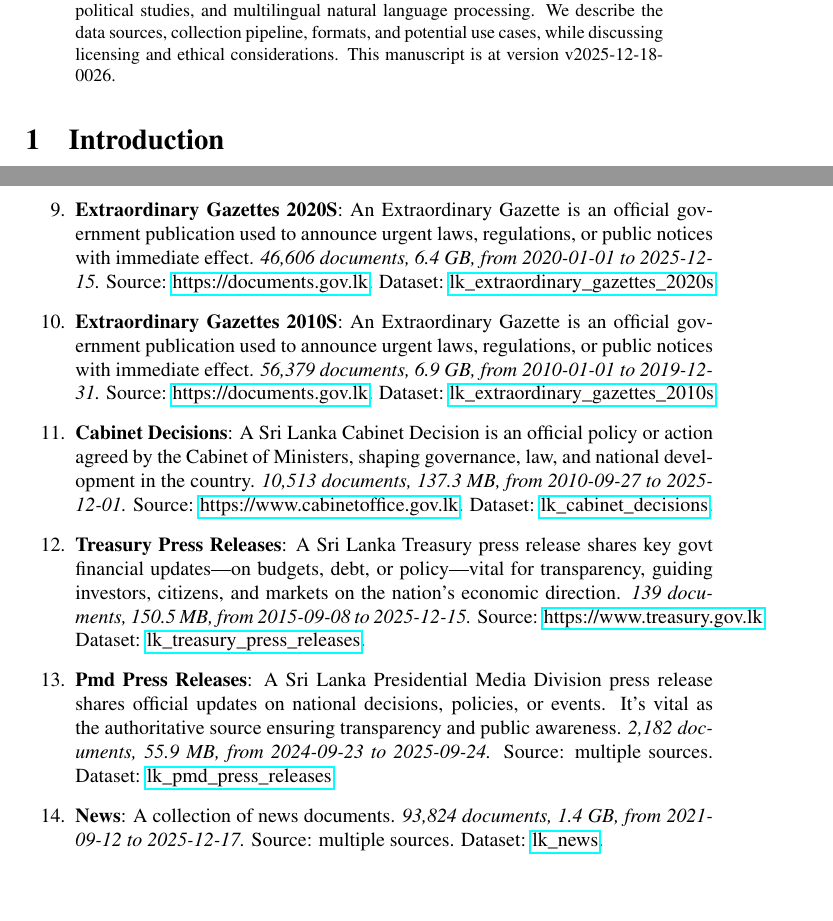
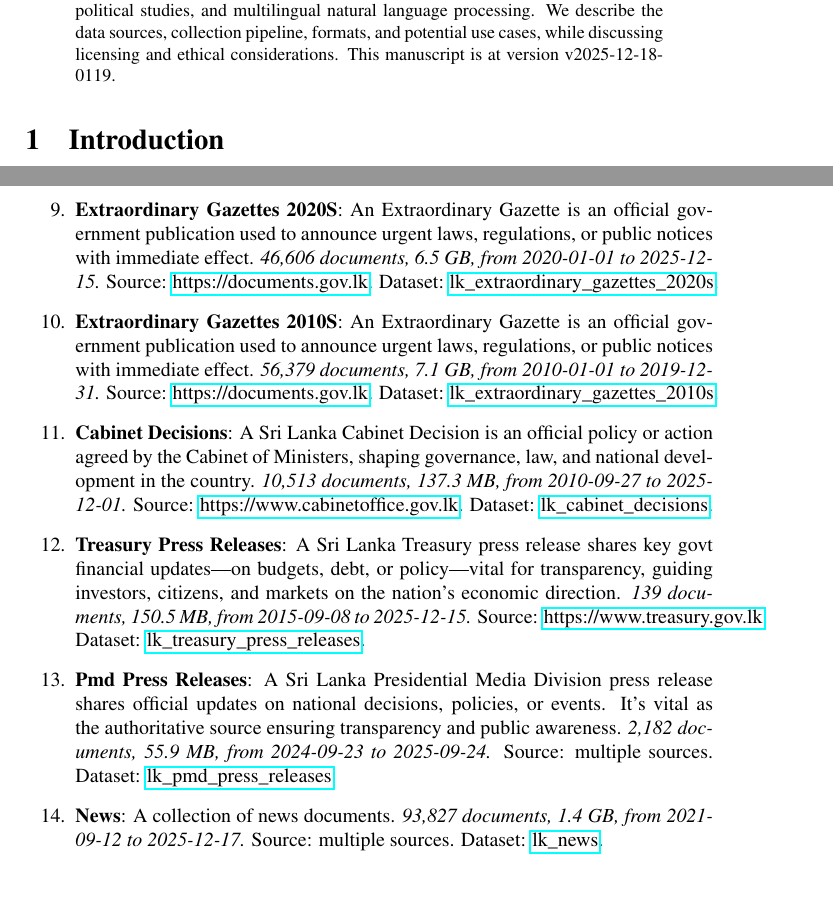
Before and after one commit to nuuuwan/lk_datasets, a LaTeX paper (latex/lk_datasets.tex): two parts of pages 1 and 3 of 7, joined at a grey line, cut so that both start at the same text. Compiled offline with pdfLaTeX; a LaTeX package or settings file that is missing is left out.

Commit message:
🤖 [build.yml] 2025-12-17-1949

```diff
--- a/latex/lk_datasets.tex
+++ b/latex/lk_datasets.tex
@@ -16,7 +16,7 @@
 \normalsize%
 \maketitle%
 \begin{abstract}%
-We present a collection of open, machine-readable document datasets covering parliamentary proceedings, legal judgments, government publications, news, and tourism statistics from Sri Lanka. The collection currently comprises of  244,130  documents (55.1 GB) across 26  datasets in Sinhala, Tamil, and English. The datasets are updated daily and mirrored on GitHub and Hugging Face. These resources aim to support research in computational linguistics, legal analytics, socio-political studies, and multilingual natural language processing. We describe the data sources, collection pipeline, formats, and potential use cases, while discussing licensing and ethical considerations. This manuscript is at version v2025-12-18-0026.%
+We present a collection of open, machine-readable document datasets covering parliamentary proceedings, legal judgments, government publications, news, and tourism statistics from Sri Lanka. The collection currently comprises of  244,133  documents (55.5 GB) across 26  datasets in Sinhala, Tamil, and English. The datasets are updated daily and mirrored on GitHub and Hugging Face. These resources aim to support research in computational linguistics, legal analytics, socio-political studies, and multilingual natural language processing. We describe the data sources, collection pipeline, formats, and potential use cases, while discussing licensing and ethical considerations. This manuscript is at version v2025-12-18-0119.%
 
 %
 \end{abstract}%
@@ -111,9 +111,9 @@ As of v2025-12-18-0026, Sri Lanka Document Datasets
 \item%
 \textbf{Bills}: A Bill is a draft law proposed in Parliament. It becomes binding once passed and enacted, shaping governance, rights, and daily life in the country.\textit{ 4,131 documents, 1.8 GB, from 2010{-}05{-}10 to 2025{-}12{-}12.} Source: \href{https://documents.gov.lk}{https://documents.gov.lk}. Dataset: \href{https://github.com/nuuuwan/lk\_legal\_docs/tree/data\_lk\_bills/data/lk\_bills}{lk\_bills}.%
 \item%
-\textbf{Extraordinary Gazettes 2020S}: An Extraordinary Gazette is an official government publication used to announce urgent laws, regulations, or public notices with immediate effect.\textit{ 46,606 documents, 6.4 GB, from 2020{-}01{-}01 to 2025{-}12{-}15.} Source: \href{https://documents.gov.lk}{https://documents.gov.lk}. Dataset: \href{https://github.com/nuuuwan/lk\_legal\_docs/tree/data\_lk\_extraordinary\_gazettes\_2020s/data/lk\_extraordinary\_gazettes\_2020s}{lk\_extraordinary\_gazettes\_2020s}.%
+\textbf{Extraordinary Gazettes 2020S}: An Extraordinary Gazette is an official government publication used to announce urgent laws, regulations, or public notices with immediate effect.\textit{ 46,606 documents, 6.5 GB, from 2020{-}01{-}01 to 2025{-}12{-}15.} Source: \href{https://documents.gov.lk}{https://documents.gov.lk}. Dataset: \href{https://github.com/nuuuwan/lk\_legal\_docs/tree/data\_lk\_extraordinary\_gazettes\_2020s/data/lk\_extraordinary\_gazettes\_2020s}{lk\_extraordinary\_gazettes\_2020s}.%
 \item%
-\textbf{Extraordinary Gazettes 2010S}: An Extraordinary Gazette is an official government publication used to announce urgent laws, regulations, or public notices with immediate effect.\textit{ 56,379 documents, 6.9 GB, from 2010{-}01{-}01 to 2019{-}12{-}31.} Source: \href{https://documents.gov.lk}{https://documents.gov.lk}. Dataset: \href{https://github.com/nuuuwan/lk\_legal\_docs/tree/data\_lk\_extraordinary\_gazettes\_2010s/data/lk\_extraordinary\_gazettes\_2010s}{lk\_extraordinary\_gazettes\_2010s}.%
+\textbf{Extraordinary Gazettes 2010S}: An Extraordinary Gazette is an official government publication used to announce urgent laws, regulations, or public notices with immediate effect.\textit{ 56,379 documents, 7.1 GB, from 2010{-}01{-}01 to 2019{-}12{-}31.} Source: \href{https://documents.gov.lk}{https://documents.gov.lk}. Dataset: \href{https://github.com/nuuuwan/lk\_legal\_docs/tree/data\_lk\_extraordinary\_gazettes\_2010s/data/lk\_extraordinary\_gazettes\_2010s}{lk\_extraordinary\_gazettes\_2010s}.%
 \item%
 \textbf{Cabinet Decisions}: A Sri Lanka Cabinet Decision is an official policy or action agreed by the Cabinet of Ministers, shaping governance, law, and national development in the country.\textit{ 10,513 documents, 137.3 MB, from 2010{-}09{-}27 to 2025{-}12{-}01.} Source: \href{https://www.cabinetoffice.gov.lk}{https://www.cabinetoffice.gov.lk}. Dataset: \href{https://github.com/nuuuwan/lk\_cabinet\_decisions/tree/data/data/lk\_cabinet\_decisions}{lk\_cabinet\_decisions}.%
 \item%
@@ -121,7 +121,7 @@ As of v2025-12-18-0026, Sri Lanka Document Datasets
 \item%
 \textbf{Pmd Press Releases}: A Sri Lanka Presidential Media Division press release shares official updates on national decisions, policies, or events. It’s vital as the authoritative source ensuring transparency and public awareness.\textit{ 2,182 documents, 55.9 MB, from 2024{-}09{-}23 to 2025{-}09{-}24.} Source: multiple sources. Dataset: \href{https://github.com/nuuuwan/lk\_pmd/tree/data\_lk\_pmd\_press\_releases/data/lk\_pmd\_press\_releases}{lk\_pmd\_press\_releases}.%
 \item%
-\textbf{News}: A collection of news documents.\textit{ 93,824 documents, 1.4 GB, from 2021{-}09{-}12 to 2025{-}12{-}17.} Source: multiple sources. Dataset: \href{https://github.com/nuuuwan/lk\_news/tree/data/data/lk\_news}{lk\_news}.%
+\textbf{News}: A collection of news documents.\textit{ 93,827 documents, 1.4 GB, from 2021{-}09{-}12 to 2025{-}12{-}17.} Source: multiple sources. Dataset: \href{https://github.com/nuuuwan/lk\_news/tree/data/data/lk\_news}{lk\_news}.%
 \item%
 \textbf{Tourism Weekly Reports}: Report on Weekly Tourist Arrivals to Sri Lanka.\textit{ 36 documents, 106.1 MB, from 2023{-}01{-}01 to 2025{-}12{-}01.} Source: \href{https://www.sltda.gov.lk}{https://www.sltda.gov.lk}. Dataset: \href{https://github.com/nuuuwan/lk\_tourism/tree/data\_lk\_tourism\_weekly\_reports/data/lk\_tourism\_weekly\_reports}{lk\_tourism\_weekly\_reports}.%
 \item%
```
Also changed, not shown: README.md, latex/lk_datasets.pdf, latex/lk_datasets.tex (2 more changed lines).
